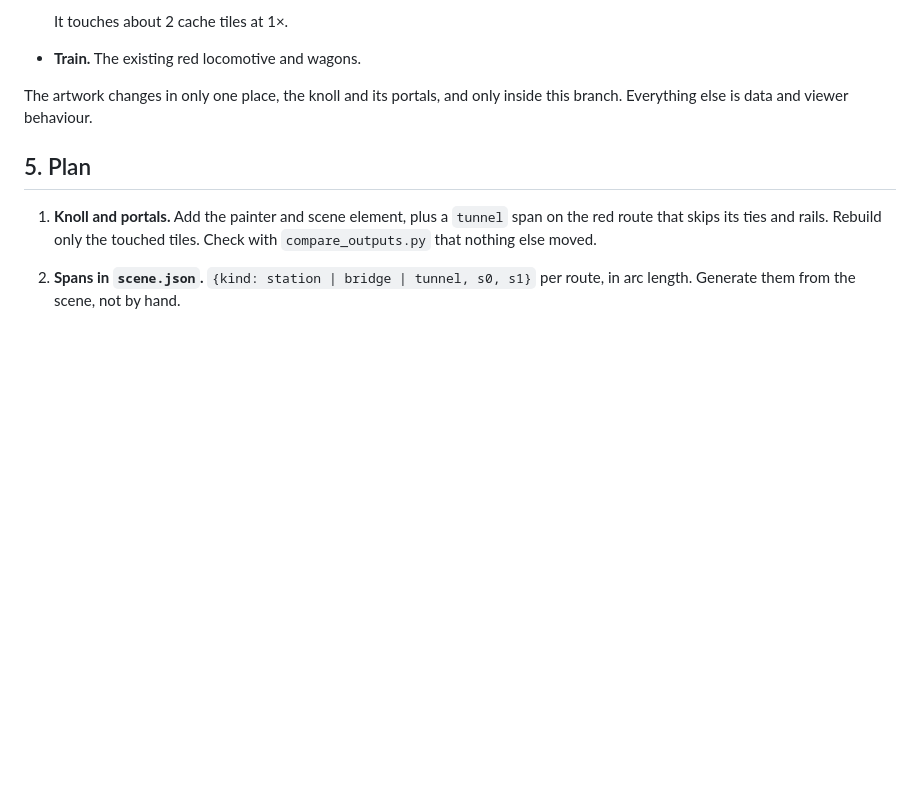
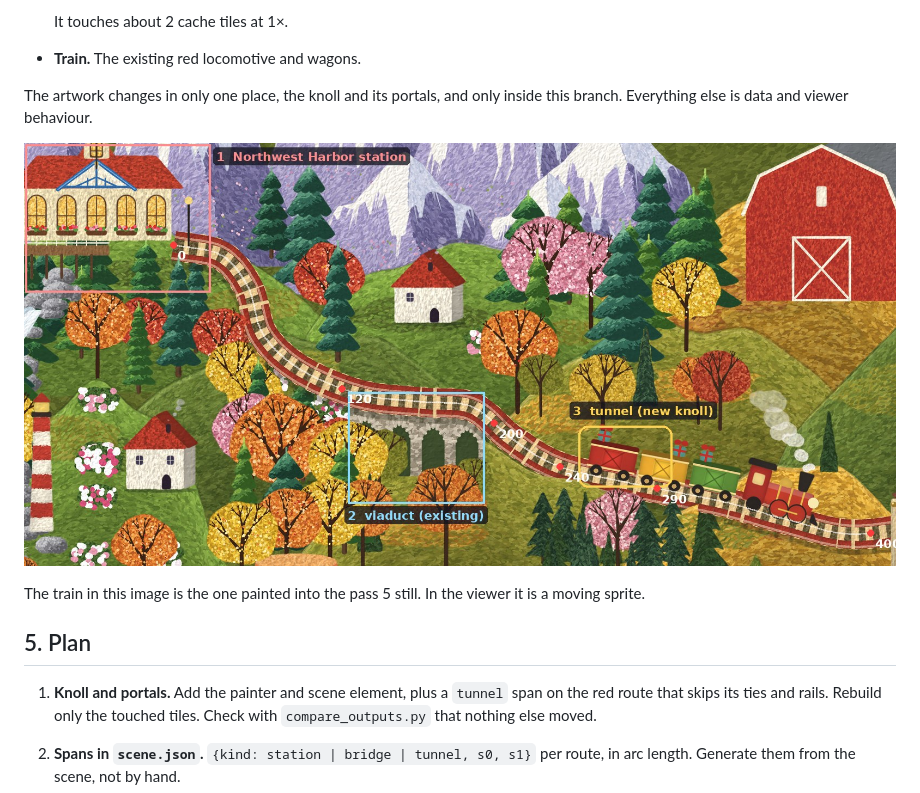
Before and after one commit to liv610/toys-for-tots-railroad-folk, a Markdown page: docs/INTEGRATION.md, the part around the change. Drawn GitHub-style; pictures changed too: docs/integration_northwest_section.jpg (added); blank space fills up the shorter version.

Commit message:
Integration notes: annotated map of the proposed Northwest section
Co-Authored-By: Claude Opus 5.5 <noreply@anthropic.com>
Claude-Session: https://claude.ai/code/session_017tNAHgSCzTbES1SzX2uUW2

```diff
--- a/docs/INTEGRATION.md
+++ b/docs/INTEGRATION.md
@@ -121,6 +121,10 @@ The red line, from **Northwest Harbor station** (route index 0, the lodge at map
 The artwork changes in only one place, the knoll and its portals, and only inside this branch. Everything else is
 data and viewer behaviour.
 
+![The proposed section](integration_northwest_section.jpg)
+
+The train in this image is the one painted into the pass 5 still. In the viewer it is a moving sprite.
+
 ## 5. Plan
 
 1. **Knoll and portals.** Add the painter and scene element, plus a `tunnel` span on the red route that skips its
```
